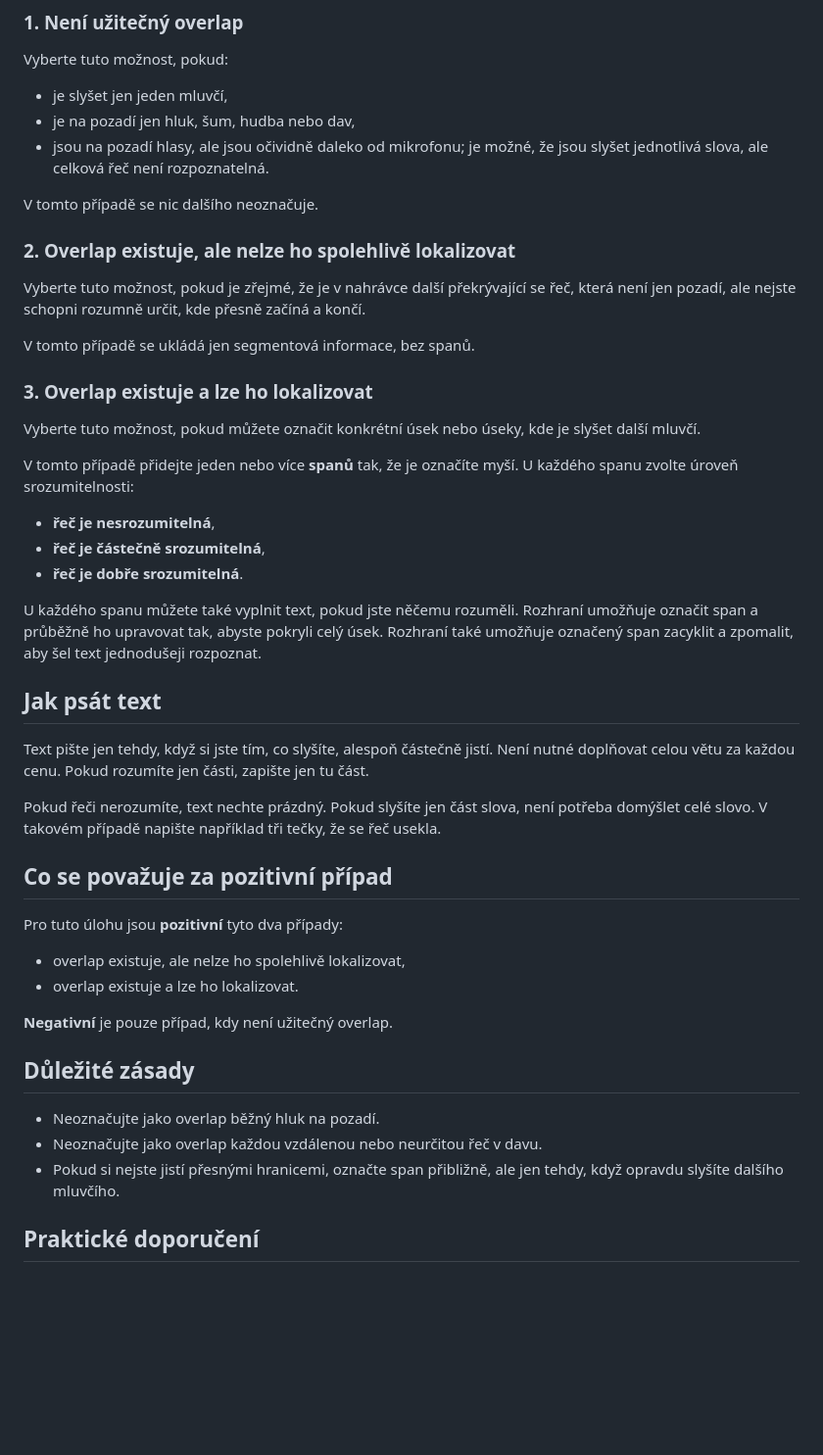
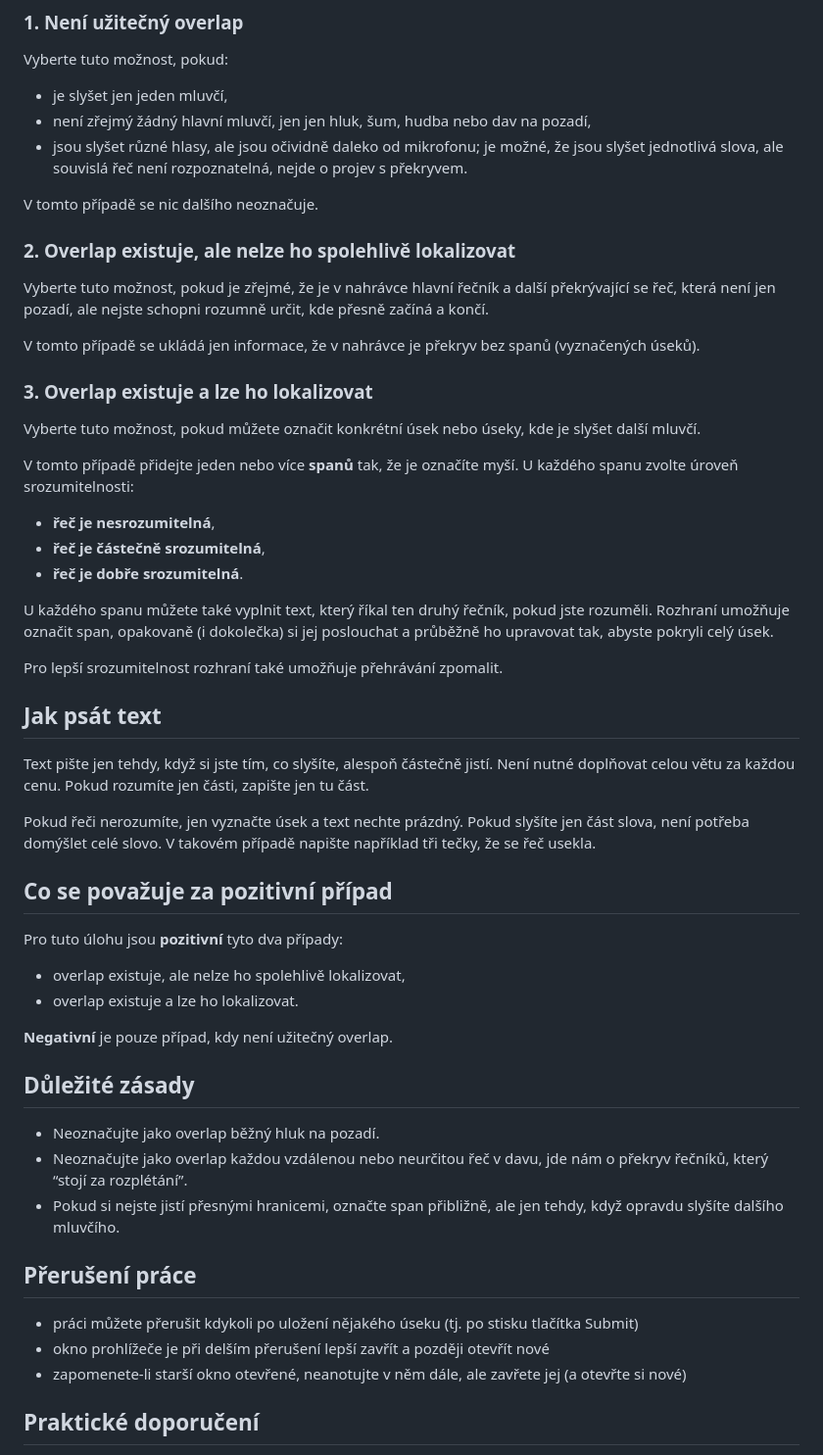
Before and after one commit to Stanvla/overlap-annotations, a Markdown page: annotatori_pravidla_overlap.md, the part around the change. Shown at 98% size. GitHub-like rendering; blank space fills up the shorter version.

Commit message:
update rules

```diff
--- a/annotatori_pravidla_overlap.md
+++ b/annotatori_pravidla_overlap.md
@@ -24,16 +24,16 @@ Při každém příkladu vyberte jednu z těchto možností:
 
 Vyberte tuto možnost, pokud:
 - je slyšet jen jeden mluvčí,
-- je na pozadí jen hluk, šum, hudba nebo dav,
-- jsou na pozadí hlasy, ale jsou očividně daleko od mikrofonu; je možné, že jsou slyšet jednotlivá slova, ale celková řeč není rozpoznatelná.
+- není zřejmý žádný hlavní mluvčí, jen jen hluk, šum, hudba nebo dav na pozadí,
+- jsou slyšet různé hlasy, ale jsou očividně daleko od mikrofonu; je možné, že jsou slyšet jednotlivá slova, ale souvislá řeč není rozpoznatelná, nejde o projev s překryvem.
 
 V tomto případě se nic dalšího neoznačuje.
 
 ### 2. Overlap existuje, ale nelze ho spolehlivě lokalizovat
 
-Vyberte tuto možnost, pokud je zřejmé, že je v nahrávce další překrývající se řeč, která není jen pozadí, ale nejste schopni rozumně určit, kde přesně začíná a končí.
+Vyberte tuto možnost, pokud je zřejmé, že je v nahrávce hlavní řečník a další překrývající se řeč, která není jen pozadí, ale nejste schopni rozumně určit, kde přesně začíná a končí.
 
-V tomto případě se ukládá jen segmentová informace, bez spanů.
+V tomto případě se ukládá jen informace, že v nahrávce je překryv bez spanů (vyznačených úseků).
 
 ### 3. Overlap existuje a lze ho lokalizovat
 
@@ -44,13 +44,16 @@ V tomto případě přidejte jeden nebo více **spanů** tak, že je označíte
 - **řeč je částečně srozumitelná**,
 - **řeč je dobře srozumitelná**.
 
-U každého spanu můžete také vyplnit text, pokud jste něčemu rozuměli. Rozhraní umožňuje označit span a průběžně ho upravovat tak, abyste pokryli celý úsek. Rozhraní také umožňuje označený span zacyklit a zpomalit, aby šel text jednodušeji rozpoznat.
+U každého spanu můžete také vyplnit text, který říkal ten druhý řečník, pokud jste rozuměli. Rozhraní umožňuje označit span, opakovaně (i dokolečka) si jej poslouchat a průběžně ho upravovat tak, abyste pokryli celý úsek.
+
+Pro lepší srozumitelnost rozhraní také umožňuje přehrávání zpomalit.
 
 ## Jak psát text
 
 Text pište jen tehdy, když si jste tím, co slyšíte, alespoň částečně jistí. Není nutné doplňovat celou větu za každou cenu. Pokud rozumíte jen části, zapište jen tu část.
 
-Pokud řeči nerozumíte, text nechte prázdný. Pokud slyšíte jen část slova, není potřeba domýšlet celé slovo. V takovém případě napište například tři tečky, že se řeč usekla.
+
+Pokud řeči nerozumíte, jen vyznačte úsek a text nechte prázdný. Pokud slyšíte jen část slova, není potřeba domýšlet celé slovo. V takovém případě napište například tři tečky, že se řeč usekla.
 
 ## Co se považuje za pozitivní případ
 
@@ -63,8 +66,14 @@ Pro tuto úlohu jsou **pozitivní** tyto dva případy:
 ## Důležité zásady
 
 - Neoznačujte jako overlap běžný hluk na pozadí.
-- Neoznačujte jako overlap každou vzdálenou nebo neurčitou řeč v davu.
+- Neoznačujte jako overlap každou vzdálenou nebo neurčitou řeč v davu, jde nám o překryv řečníků, který “stojí za rozplétání”.
 - Pokud si nejste jistí přesnými hranicemi, označte span přibližně, ale jen tehdy, když opravdu slyšíte dalšího mluvčího.
+
+## Přerušení práce
+
+- práci můžete přerušit kdykoli po uložení nějakého úseku (tj. po stisku tlačítka Submit)
+- okno prohlížeče je při delším přerušení lepší zavřít a později otevřít nové
+- zapomenete-li starší okno otevřené, neanotujte v něm dále, ale zavřete jej (a otevřte si nové)
 
 ## Praktické doporučení
 
```
